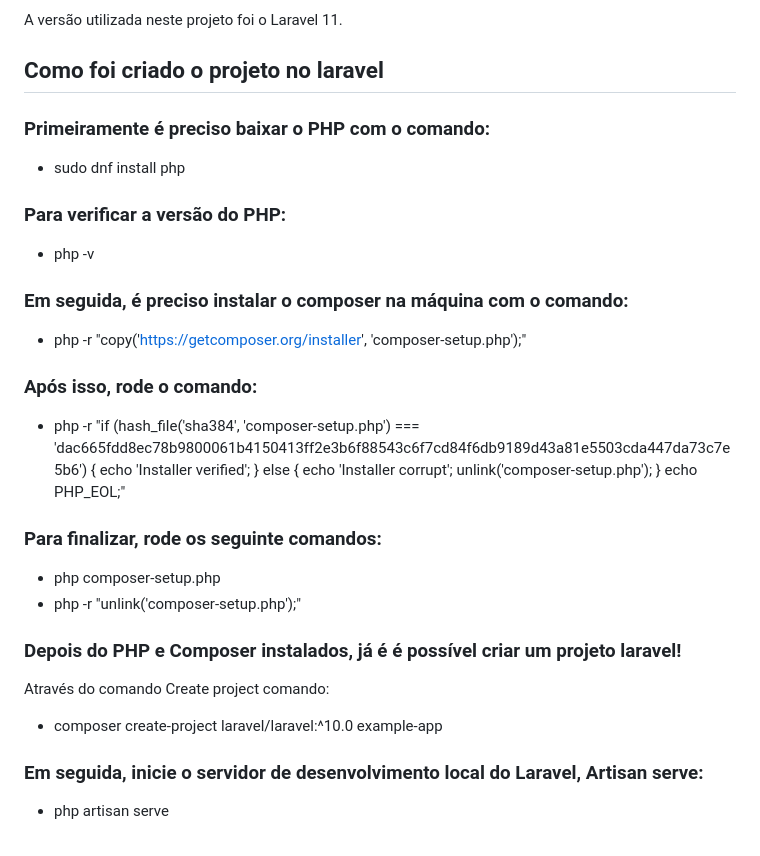
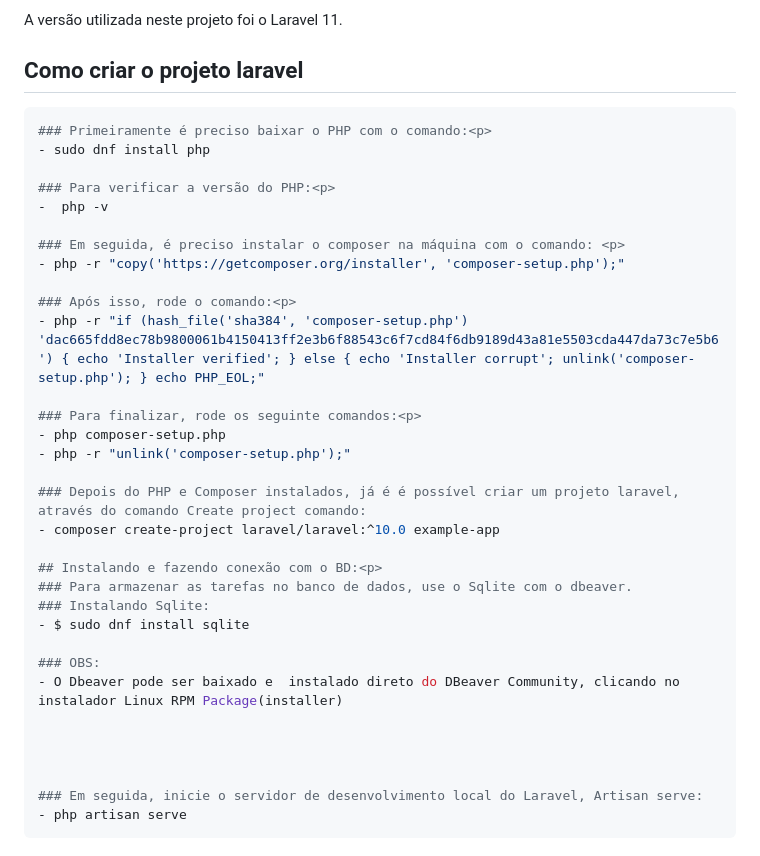
Before and after one commit to CaioVictorF/Crud, a Markdown page: README.md, the part around the change. GitHub-like rendering.

Commit message:
Teste de formatação no readme

````diff
--- a/README.md
+++ b/README.md
@@ -29,8 +29,8 @@ Laravel é um dos frameworks para PHP mais utilizados no mercado. É um framewor
 
 
 
-## Como foi criado o projeto no laravel
-
+## Como criar o projeto laravel
+```bash
 ### Primeiramente é preciso baixar o PHP com o comando:<p>
 - sudo dnf install php
 
@@ -41,16 +41,26 @@ Laravel é um dos frameworks para PHP mais utilizados no mercado. É um framewor
 - php -r "copy('https://getcomposer.org/installer', 'composer-setup.php');"
 
 ### Após isso, rode o comando:<p>
-- php -r "if (hash_file('sha384', 'composer-setup.php') === 'dac665fdd8ec78b9800061b4150413ff2e3b6f88543c6f7cd84f6db9189d43a81e5503cda447da73c7e5b6') { echo 'Installer verified'; } else { echo 'Installer corrupt'; unlink('composer-setup.php'); } echo PHP_EOL;"
+- php -r "if (hash_file('sha384', 'composer-setup.php') 'dac665fdd8ec78b9800061b4150413ff2e3b6f88543c6f7cd84f6db9189d43a81e5503cda447da73c7e5b6') { echo 'Installer verified'; } else { echo 'Installer corrupt'; unlink('composer-setup.php'); } echo PHP_EOL;"
 
 ### Para finalizar, rode os seguinte comandos:<p>
 - php composer-setup.php
 - php -r "unlink('composer-setup.php');"
 
-### Depois do PHP e Composer instalados, já é é possível criar um projeto laravel!
-Através do comando Create project comando:
+### Depois do PHP e Composer instalados, já é é possível criar um projeto laravel, através do comando Create project comando:
 - composer create-project laravel/laravel:^10.0 example-app
+
+## Instalando e fazendo conexão com o BD:<p>
+### Para armazenar as tarefas no banco de dados, use o Sqlite com o dbeaver.
+### Instalando Sqlite:
+- $ sudo dnf install sqlite
+
+### OBS:
+- O Dbeaver pode ser baixado e  instalado direto do DBeaver Community, clicando no instalador Linux RPM Package(installer)
+
+
 
 
 ### Em seguida, inicie o servidor de desenvolvimento local do Laravel, Artisan serve:
 - php artisan serve
+```
````
